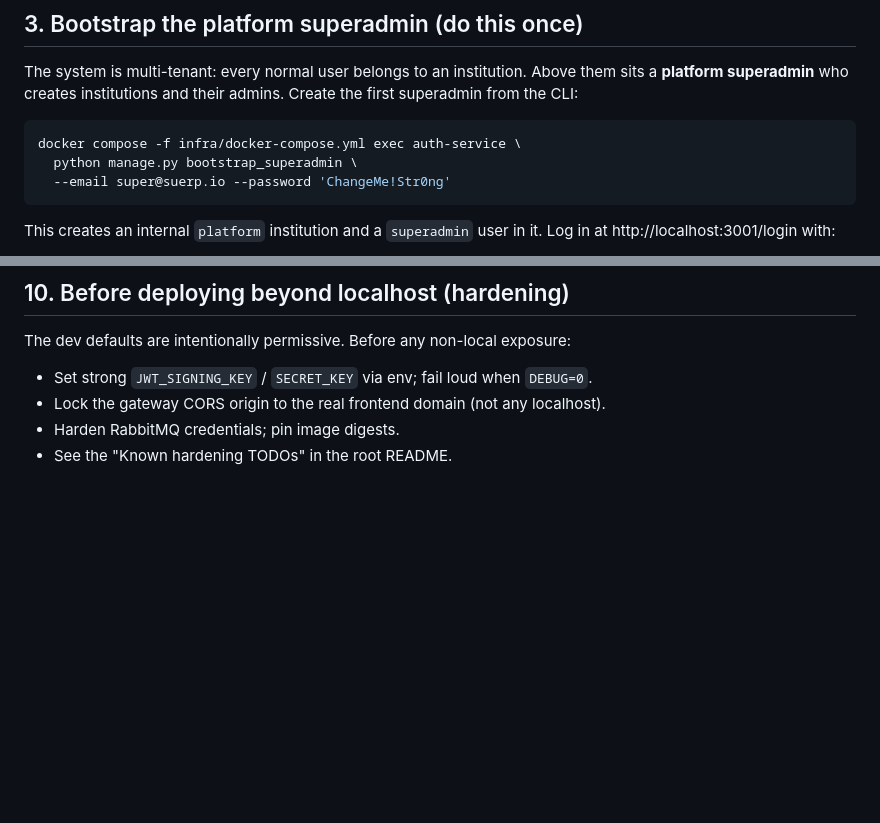
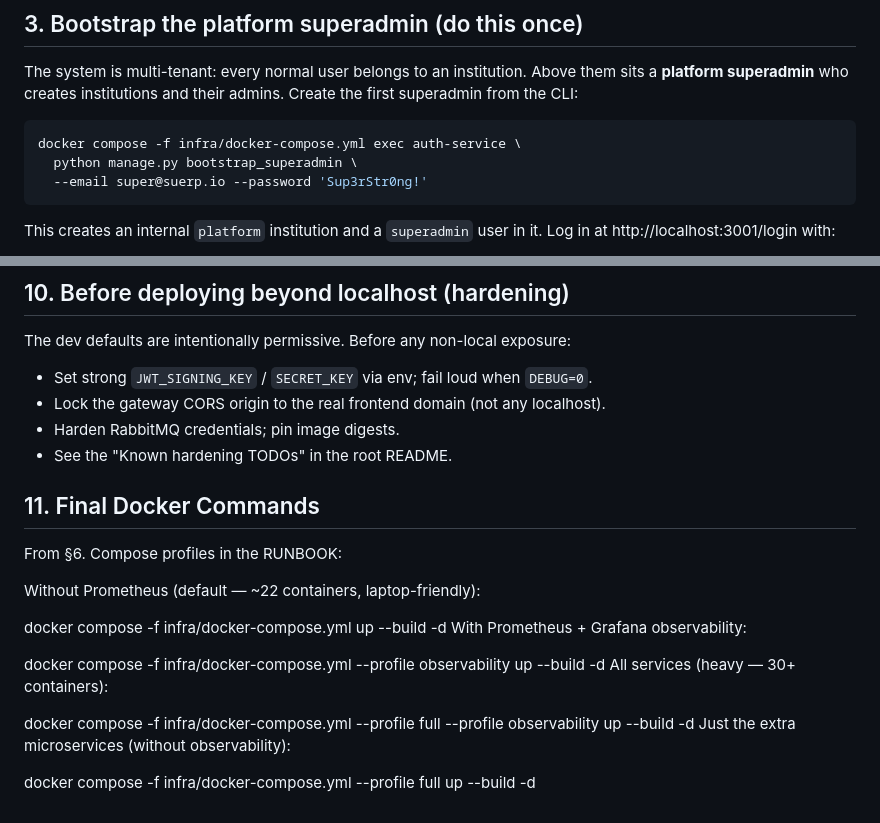
Before and after one commit to Divanshu0212/ERP, a Markdown page: docs/RUNBOOK.md, 2 parts joined by grey strips. Rendered like a GitHub page; blank space fills up the shorter version.

````diff
--- a/docs/RUNBOOK.md
+++ b/docs/RUNBOOK.md
@@ -72,7 +72,7 @@ Create the first superadmin from the CLI:
 ```bash
 docker compose -f infra/docker-compose.yml exec auth-service \
   python manage.py bootstrap_superadmin \
-  --email super@suerp.io --password 'ChangeMe!Str0ng'
+  --email super@suerp.io --password 'Sup3rStr0ng!'
 ```
 
 This creates an internal `platform` institution and a `superadmin` user in it.
@@ -199,3 +199,24 @@ The dev defaults are intentionally permissive. Before any non-local exposure:
 - Lock the gateway CORS origin to the real frontend domain (not any localhost).
 - Harden RabbitMQ credentials; pin image digests.
 - See the "Known hardening TODOs" in the root README.
+
+
+## 11. Final Docker Commands
+From §6. Compose profiles in the RUNBOOK:
+
+Without Prometheus (default — ~22 containers, laptop-friendly):
+
+
+docker compose -f infra/docker-compose.yml up --build -d
+With Prometheus + Grafana observability:
+
+
+docker compose -f infra/docker-compose.yml --profile observability up --build -d
+All services (heavy — 30+ containers):
+
+
+docker compose -f infra/docker-compose.yml --profile full --profile observability up --build -d
+Just the extra microservices (without observability):
+
+
+docker compose -f infra/docker-compose.yml --profile full up --build -d
````
Also changed, not shown: docs/superpowers/HANDOFF.md (+0 -4 lines).
